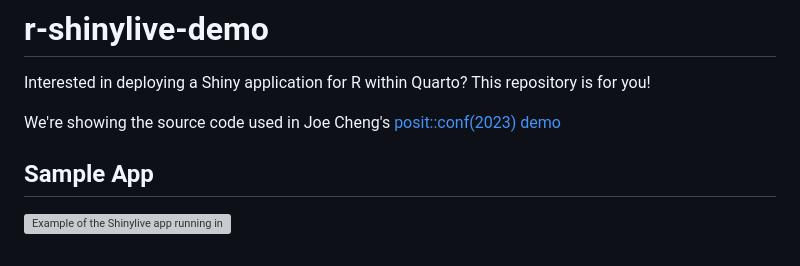
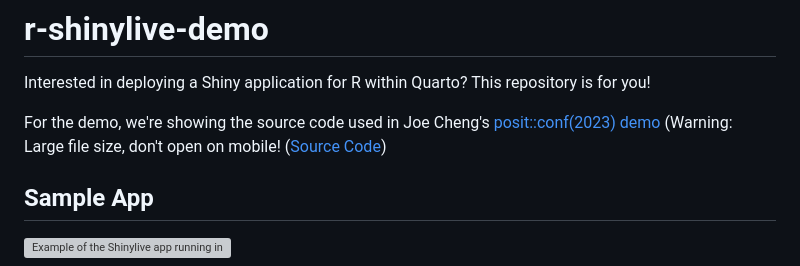
Before and after one commit to coatless-quarto/r-shinylive-demo, a Markdown page: README.md, the part around the change. GitHub-like rendering; grey boxes are pictures that could not be loaded.

Commit message:
Verbiage

```diff
--- a/README.md
+++ b/README.md
@@ -2,7 +2,7 @@
 
 Interested in deploying a Shiny application for R within Quarto? This repository is for you!
 
-We're showing the source code used in Joe Cheng's [posit::conf(2023) demo](https://github.com/jcheng5/posit-conf-2023-shinylive/blob/d385ad18eb0d867f25cc4721d9e8c25aeb2dfb90/slides.qmd#L299)
+For the demo, we're showing the source code used in Joe Cheng's [posit::conf(2023) demo](https://jcheng5.github.io/posit-conf-2023-shinylive/#/option-3-include-1) (Warning: Large file size, don't open on mobile! ([Source Code](https://github.com/jcheng5/posit-conf-2023-shinylive/blob/d385ad18eb0d867f25cc4721d9e8c25aeb2dfb90/slides.qmd#L299))
 
 ## Sample App
 
```
